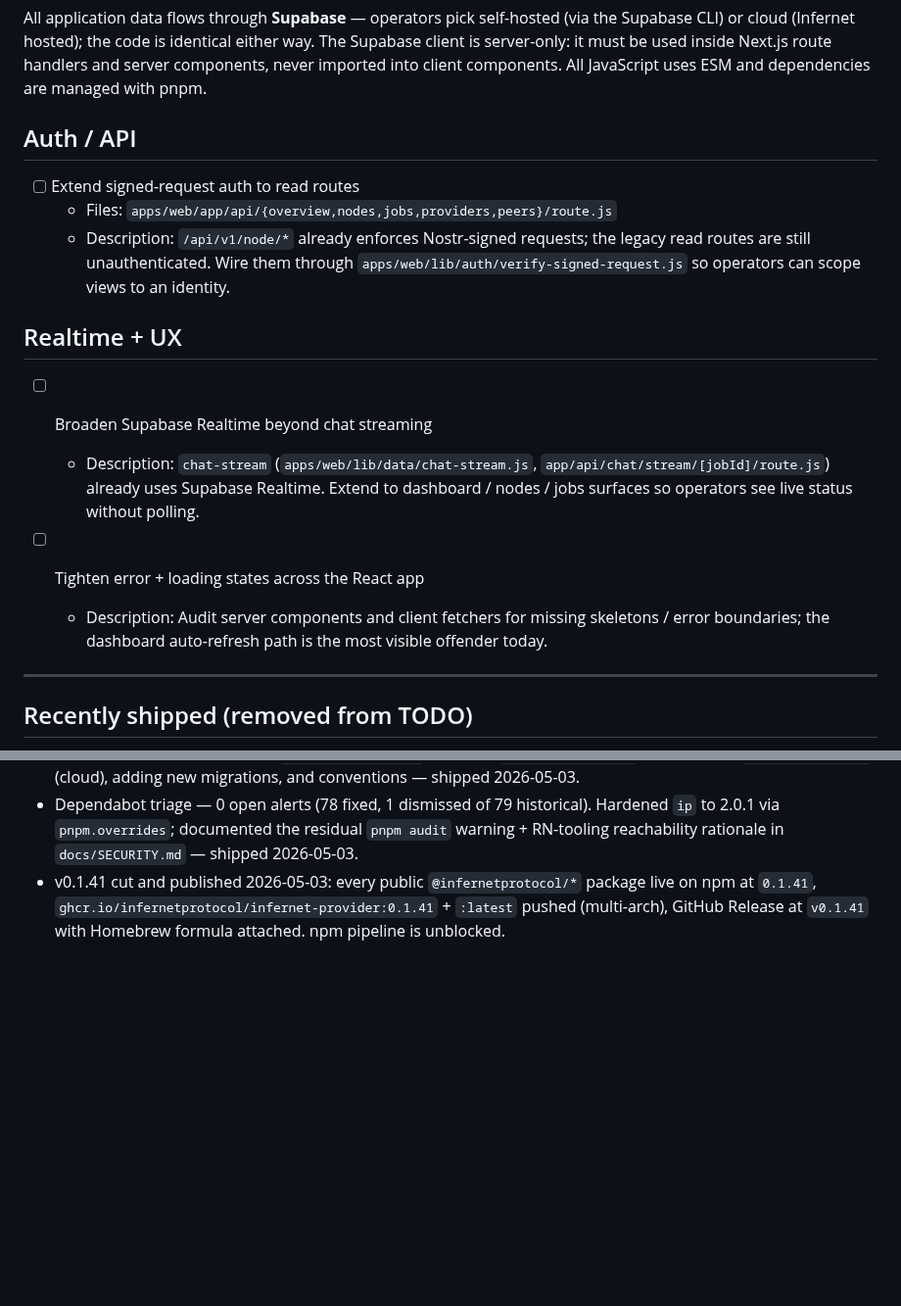
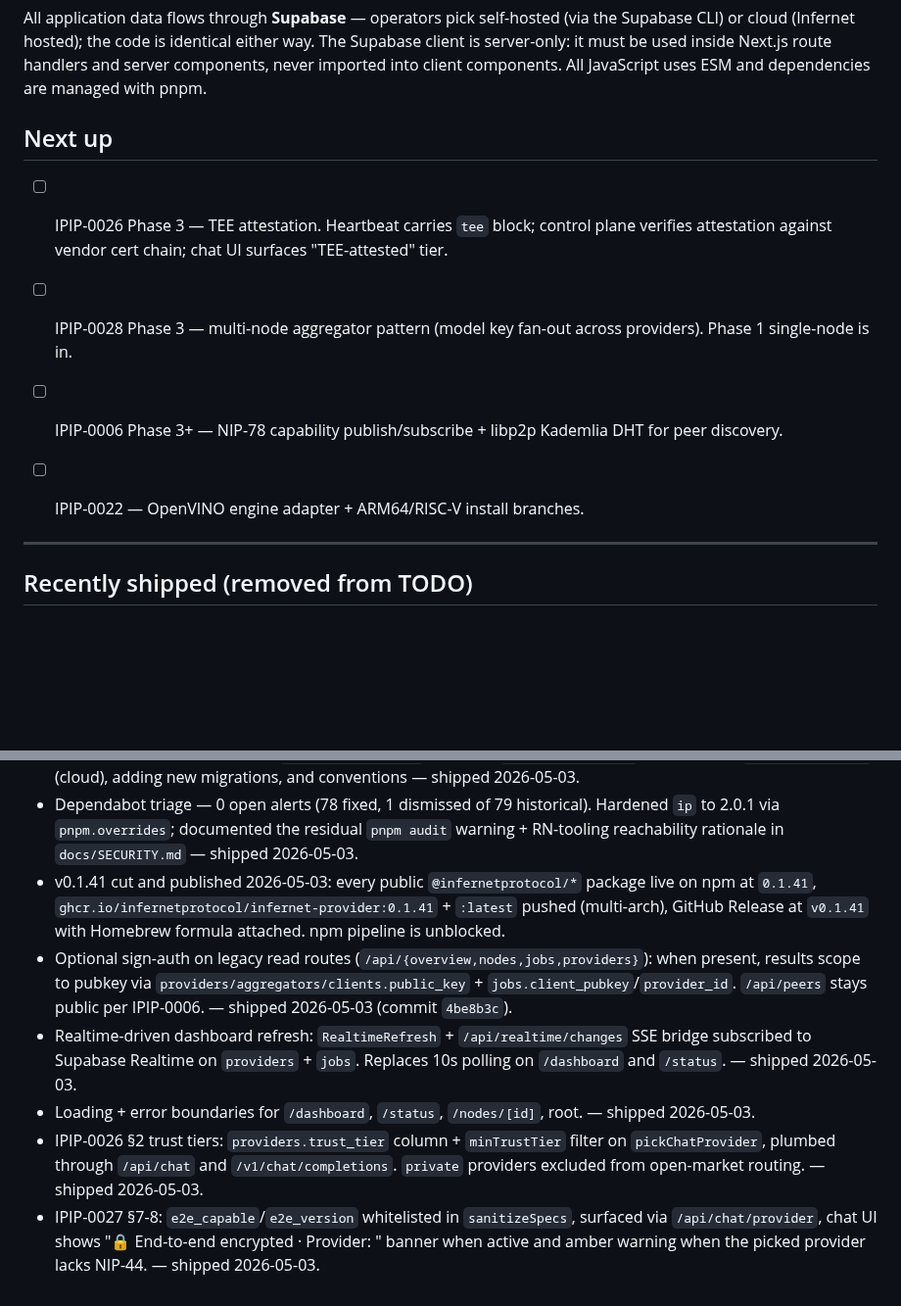
Before and after one commit to profullstack/infernet-protocol, a Markdown page: TODO.md, 2 parts joined by grey strips. Shown at 98% size. GitHub-like rendering; blank space fills up the shorter version.

Commit message:
docs(todo): mark today's 5 items shipped, add Phase 3 follow-ups
Co-Authored-By: Claude Opus 4.7 (1M context) <noreply@anthropic.com>

```diff
--- a/TODO.md
+++ b/TODO.md
@@ -2,19 +2,12 @@
 
 All application data flows through **Supabase** — operators pick self-hosted (via the Supabase CLI) or cloud (Infernet hosted); the code is identical either way. The Supabase client is server-only: it must be used inside Next.js route handlers and server components, never imported into client components. All JavaScript uses ESM and dependencies are managed with pnpm.
 
-## Auth / API
+## Next up
 
-- [ ] Extend signed-request auth to read routes
-  - Files: `apps/web/app/api/{overview,nodes,jobs,providers,peers}/route.js`
-  - Description: `/api/v1/node/*` already enforces Nostr-signed requests; the legacy read routes are still unauthenticated. Wire them through `apps/web/lib/auth/verify-signed-request.js` so operators can scope views to an identity.
-
-## Realtime + UX
-
-- [ ] Broaden Supabase Realtime beyond chat streaming
-  - Description: `chat-stream` (`apps/web/lib/data/chat-stream.js`, `app/api/chat/stream/[jobId]/route.js`) already uses Supabase Realtime. Extend to dashboard / nodes / jobs surfaces so operators see live status without polling.
-
-- [ ] Tighten error + loading states across the React app
-  - Description: Audit server components and client fetchers for missing skeletons / error boundaries; the dashboard auto-refresh path is the most visible offender today.
+- [ ] IPIP-0026 Phase 3 — TEE attestation. Heartbeat carries `tee` block; control plane verifies attestation against vendor cert chain; chat UI surfaces "TEE-attested" tier.
+- [ ] IPIP-0028 Phase 3 — multi-node aggregator pattern (model key fan-out across providers). Phase 1 single-node is in.
+- [ ] IPIP-0006 Phase 3+ — NIP-78 capability publish/subscribe + libp2p Kademlia DHT for peer discovery.
+- [ ] IPIP-0022 — OpenVINO engine adapter + ARM64/RISC-V install branches.
 
 
 ---
@@ -35,3 +28,8 @@ The following items were on TODO.md but are live in master:
 - Migration flow documented in `docs/MIGRATIONS.md` — covers `supabase db reset` (self-hosted), `supabase db push` (cloud), adding new migrations, and conventions — shipped 2026-05-03.
 - Dependabot triage — 0 open alerts (78 fixed, 1 dismissed of 79 historical). Hardened `ip` to 2.0.1 via `pnpm.overrides`; documented the residual `pnpm audit` warning + RN-tooling reachability rationale in `docs/SECURITY.md` — shipped 2026-05-03.
 - v0.1.41 cut and published 2026-05-03: every public `@infernetprotocol/*` package live on npm at `0.1.41`, `ghcr.io/infernetprotocol/infernet-provider:0.1.41` + `:latest` pushed (multi-arch), GitHub Release at `v0.1.41` with Homebrew formula attached. npm pipeline is unblocked.
+- Optional sign-auth on legacy read routes (`/api/{overview,nodes,jobs,providers}`): when present, results scope to pubkey via `providers/aggregators/clients.public_key` + `jobs.client_pubkey`/`provider_id`. `/api/peers` stays public per IPIP-0006. — shipped 2026-05-03 (commit `4be8b3c`).
+- Realtime-driven dashboard refresh: `RealtimeRefresh` + `/api/realtime/changes` SSE bridge subscribed to Supabase Realtime on `providers` + `jobs`. Replaces 10s polling on `/dashboard` and `/status`. — shipped 2026-05-03.
+- Loading + error boundaries for `/dashboard`, `/status`, `/nodes/[id]`, root. — shipped 2026-05-03.
+- IPIP-0026 §2 trust tiers: `providers.trust_tier` column + `minTrustTier` filter on `pickChatProvider`, plumbed through `/api/chat` and `/v1/chat/completions`. `private` providers excluded from open-market routing. — shipped 2026-05-03.
+- IPIP-0027 §7-8: `e2e_capable`/`e2e_version` whitelisted in `sanitizeSpecs`, surfaced via `/api/chat/provider`, chat UI shows "🔒 End-to-end encrypted · Provider: <name>" banner when active and amber warning when the picked provider lacks NIP-44. — shipped 2026-05-03.
```
